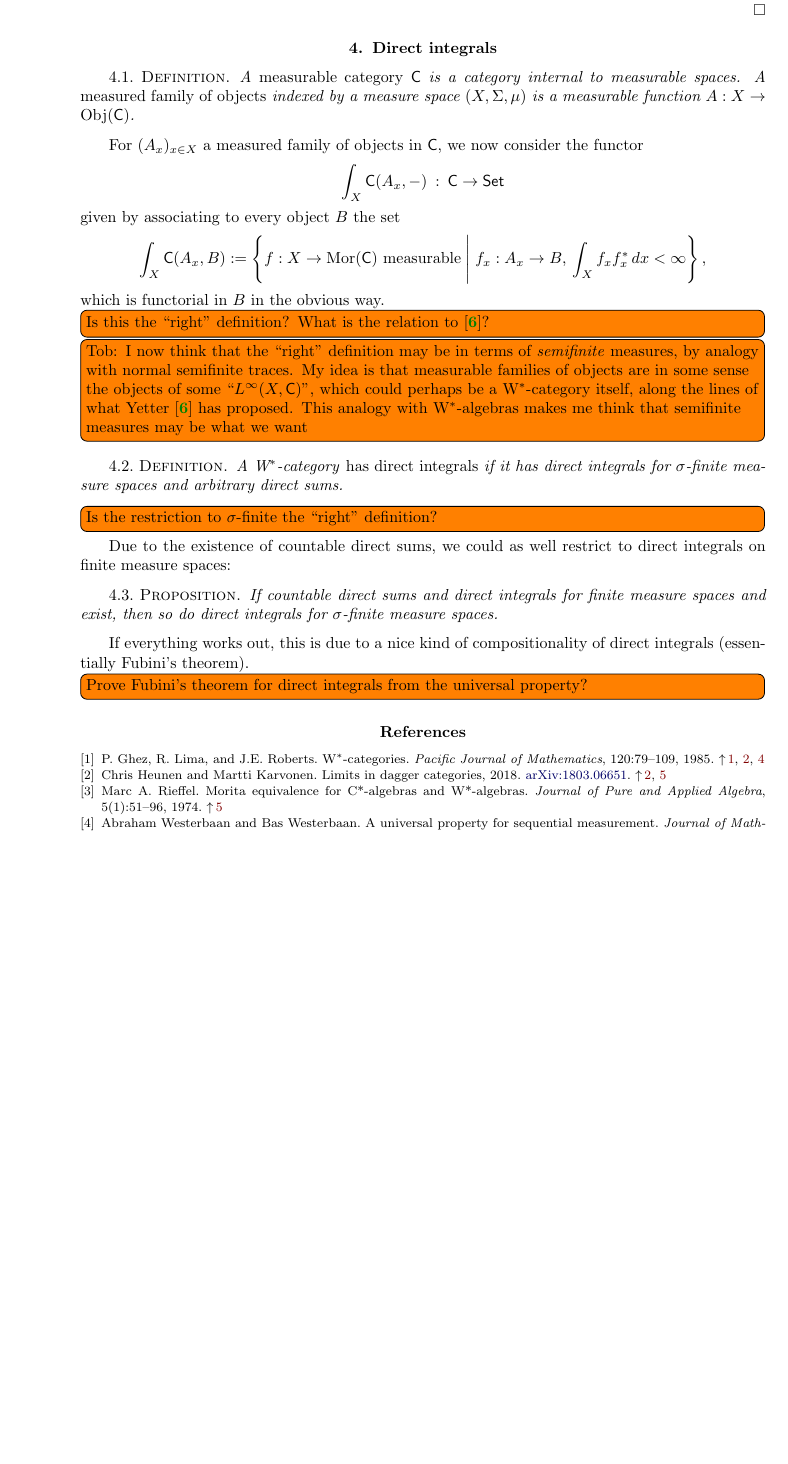
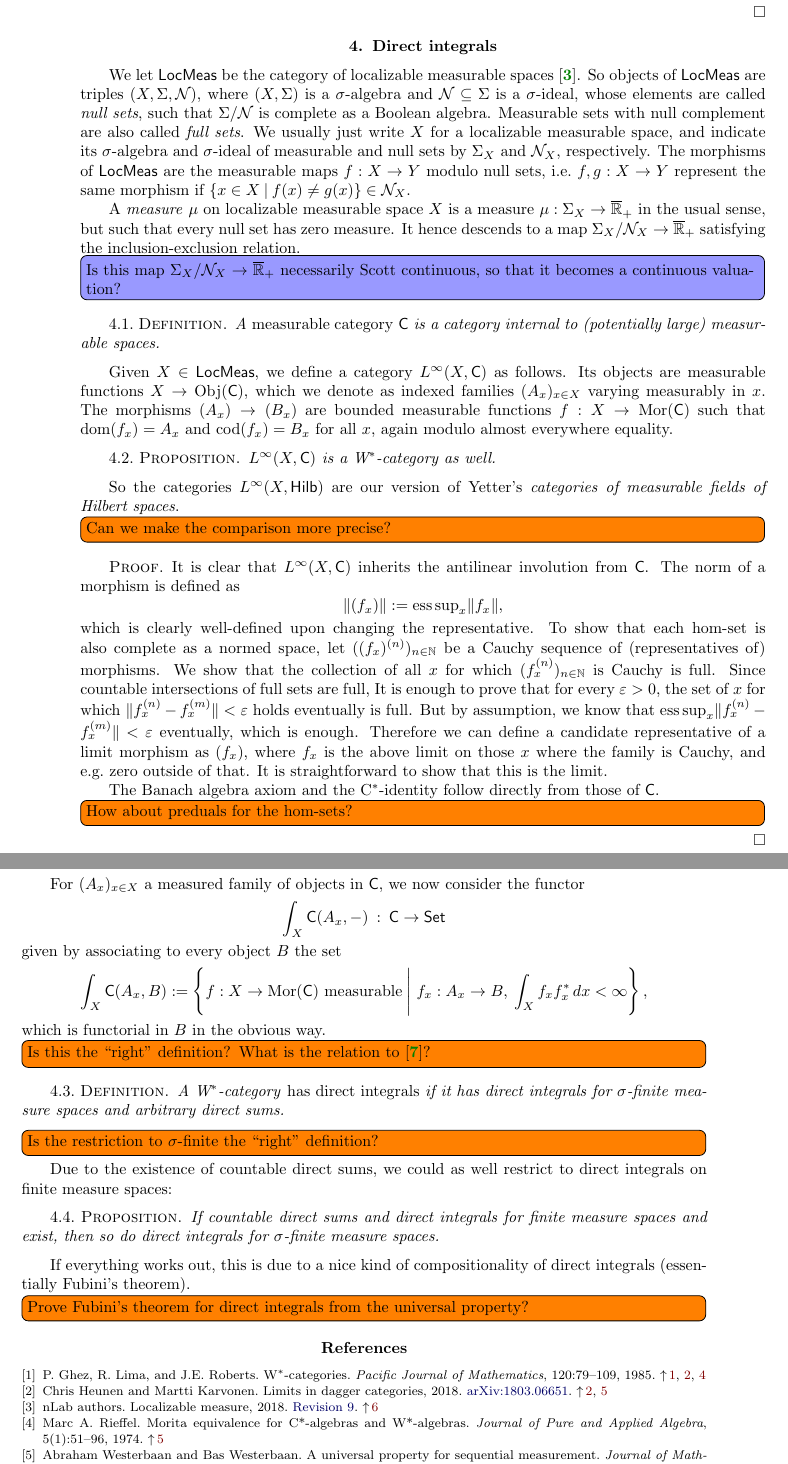
Before and after one commit to somescience/direct-integrals, a LaTeX document (direct_integrals.tex): part of page 6 of 7 before the commit and two parts of pages 6 and 7 of 7 after it, the two joined at a grey line, cut so that both start at the same text, the shorter picture padded with empty space. Compiled offline with pdfLaTeX.

Commit message:
switch to localizable measure spaces

```diff
--- a/direct_integrals.tex
+++ b/direct_integrals.tex
@@ -35,12 +35,15 @@ urlcolor=myurlcolor}
 \newcommand{\Z}{\mathbb{Z}}
 \newcommand{\Q}{\mathbb{Q}}
 \newcommand{\R}{\mathbb{R}}
+\newcommand{\Rplusext}{\overline{\mathbb{R}}_+} % extended nonnegative reals, as where measures take values
 \newcommand{\C}{\mathbb{C}}
 \newcommand{\op}{\mathrm{op}}
 \newcommand{\eps}{\varepsilon}
 \newcommand{\lin}[1]{\mathrm{lin}(#1)}
-\newcommand{\dom}{\mathrm{dom}}
+\newcommand{\dom}[1]{\mathrm{dom}(#1)} 		% domain of a morphism
+\newcommand{\cod}[1]{\mathrm{cod}(#1)} 		% codomain of a morphism
 \newcommand{\supp}{\mathrm{supp}}
+\newcommand{\esssup}{\mathrm{ess\, sup}} 	% essential supremum
 
 % categories
 \newcommand{\cat}[1]{\mathsf{#1}}		% generic category
@@ -405,9 +408,41 @@ equipped with the blockwise representation of $\alg$, is indeed an \emph{$I$-ind
 \newcommand{\Obj}[1]{\mathrm{Obj}(#1)}
 \newcommand{\Mor}[1]{\mathrm{Mor}(#1)}
 
+\newcommand{\LMeas}{\cat{LocMeas}} 	% category of localizable measurable spaces
+\newcommand{\Null}{\mathcal{N}} 	% null sets
+
+We let $\LMeas$ be the category of localizable measurable spaces~\cite{nlab:localizable_measure}. So objects of $\LMeas$ are triples $(X,\Sigma,\Null)$, where $(X,\Sigma)$ is a $\sigma$-algebra and $\Null\subseteq\Sigma$ is a $\sigma$-ideal, whose elements are called \emph{null sets}, such that $\Sigma/\Null$ is complete as a Boolean algebra. Measurable sets with null complement are also called \emph{full sets}. We usually just write $X$ for a localizable measurable space, and indicate its $\sigma$-algebra and $\sigma$-ideal of measurable and null sets by $\Sigma_X$ and $\Null_X$, respectively. The morphisms of $\LMeas$ are the measurable maps $f : X \to Y$ modulo null sets, i.e.~$f,g : X\to Y$ represent the same morphism if $\{ x\in X \: | \: f(x) \neq g(x) \} \in \Null_X$.
+
+A \emph{measure} $\mu$ on localizable measurable space $X$ is a measure $\mu : \Sigma_X \to \Rplusext$ in the usual sense, but such that every null set has zero measure. It hence descends to a map $\Sigma_X / \Null_X \to \Rplusext$ satisfying the inclusion-exclusion relation.
+
+\tob{Is this map $\Sigma_X/\Null_X \to \Rplusext$ necessarily Scott continuous, so that it becomes a continuous valuation?}
+
 \begin{defn}
-A \emph{measurable category} $\cat{C}$ is a category internal to measurable spaces. A \emph{measured family of objects} indexed by a measure space $(X,\Sigma,\mu)$ is a measurable function $A : X\to\Obj{\cat{C}}$.
+A \emph{measurable category} $\cat{C}$ is a category internal to (potentially large) measurable spaces.
 \end{defn}
+
+Given $X\in\LMeas$, we define a category $L^\infty(X,\cat{C})$ as follows. Its objects are measurable functions $X \to \Obj{\cat{C}}$, which we denote as indexed families $(A_x)_{x\in X}$ varying measurably in $x$. The morphisms $(A_x) \to (B_x)$ are bounded measurable functions $f : X \to \Mor{\cat{C}}$ such that $\dom{f_x} = A_x$ and $\cod{f_x} = B_x$ for all $x$, again modulo almost everywhere equality.
+
+\begin{prop}
+$L^\infty(X,\cat{C})$ is a W$^*$-category as well.
+\end{prop}
+
+So the categories $L^\infty(X,\Hilb)$ are our version of Yetter's \emph{categories of measurable fields of Hilbert spaces}.
+
+\todo[inline]{Can we make the comparison more precise?}
+
+\begin{proof}
+It is clear that $L^\infty(X,\cat{C})$ inherits the antilinear involution from $\cat{C}$. The norm of a morphism is defined as
+\[
+	\| (f_x) \| := \esssup_x \| f_x \|,
+\]
+which is clearly well-defined upon changing the representative. To show that each hom-set is also complete as a normed space, let $( (f_x)^{(n)})_{n\in\N}$ be a Cauchy sequence of (representatives of) morphisms. We show that the collection of all $x$ for which $(f_x^{(n)})_{n\in\N}$ is Cauchy is full. Since countable intersections of full sets are full, It is enough to prove that for every $\eps > 0$, the set of $x$ for which $\| f_x^{(n)} - f_x^{(m)} \| < \eps$ holds eventually is full. But by assumption, we know that $\esssup_x \| f_x^{(n)} - f_x^{(m)} \| < \eps$ eventually, which is enough. Therefore we can define a candidate representative of a limit morphism as $(f_x)$, where $f_x$ is the above limit on those $x$ where the family is Cauchy, and e.g.~zero outside of that. It is straightforward to show that this is the limit.
+
+The Banach algebra axiom and the C$^*$-identity follow directly from those of $\cat{C}$.
+
+\todo[inline]{How about preduals for the hom-sets?}
+\end{proof}
+
 
 For $(A_x)_{x\in X}$ a measured family of objects in $\cat{C}$, we now consider the functor
 \[
@@ -420,8 +455,6 @@ given by associating to every object $B$ the set
 which is functorial in $B$ in the obvious way.
 
 \todo[inline]{Is this the ``right'' definition? What is the relation to~\cite{measureablecats}?}
-
-\todo[inline]{Tob: I now think that the ``right'' definition may be in terms of \emph{semifinite} measures, by analogy with normal semifinite traces. My idea is that measurable families of objects are in some sense the objects of some ``$L^\infty(X,\cat{C})$'', which could perhaps be a W$^*$-category itself, along the lines of what Yetter~\cite{measureablecats} has proposed. This analogy with W$^*$-algebras makes me think that semifinite measures may be what we want}
 
 \begin{defn}
 A W$^*$-category \emph{has direct integrals} if it has direct integrals for $\sigma$-finite measure spaces and arbitrary direct sums.
```
Also changed, not shown: direct_integrals.bib (+7 -0 lines).
